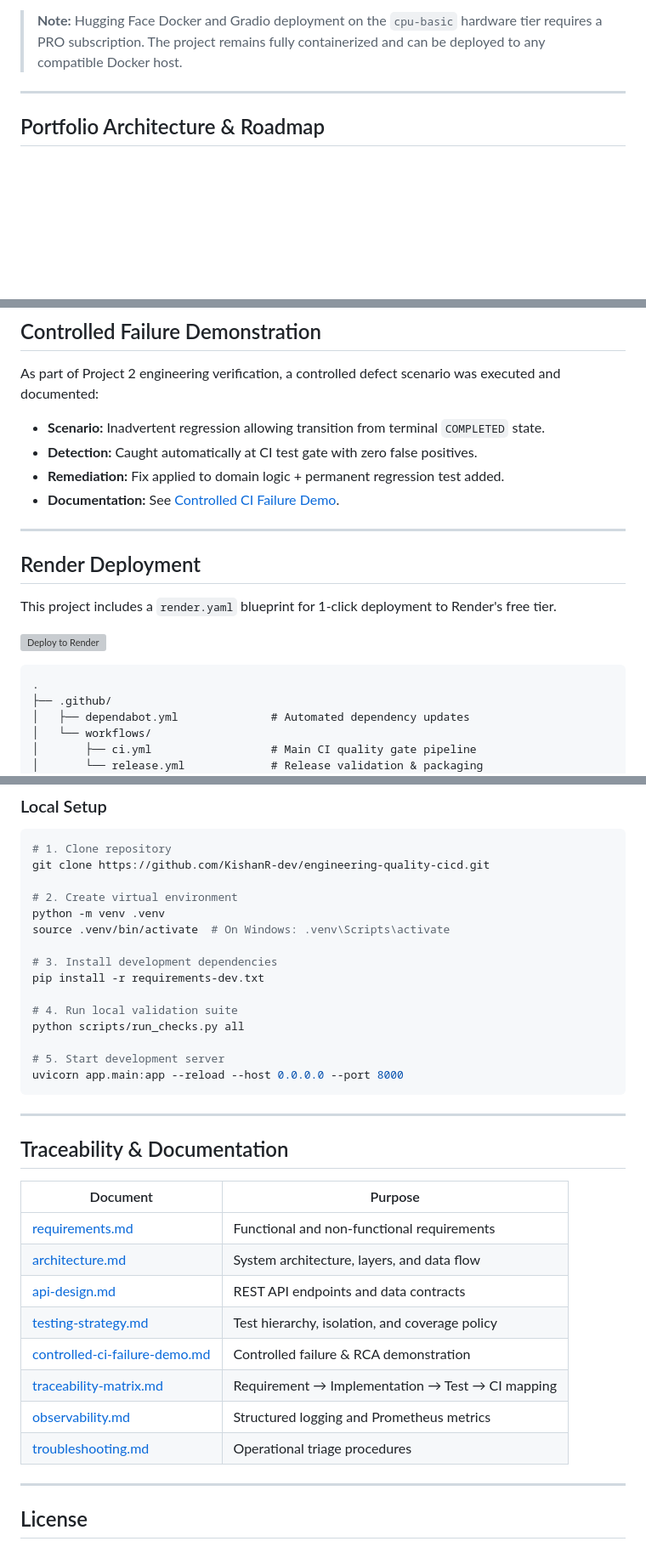
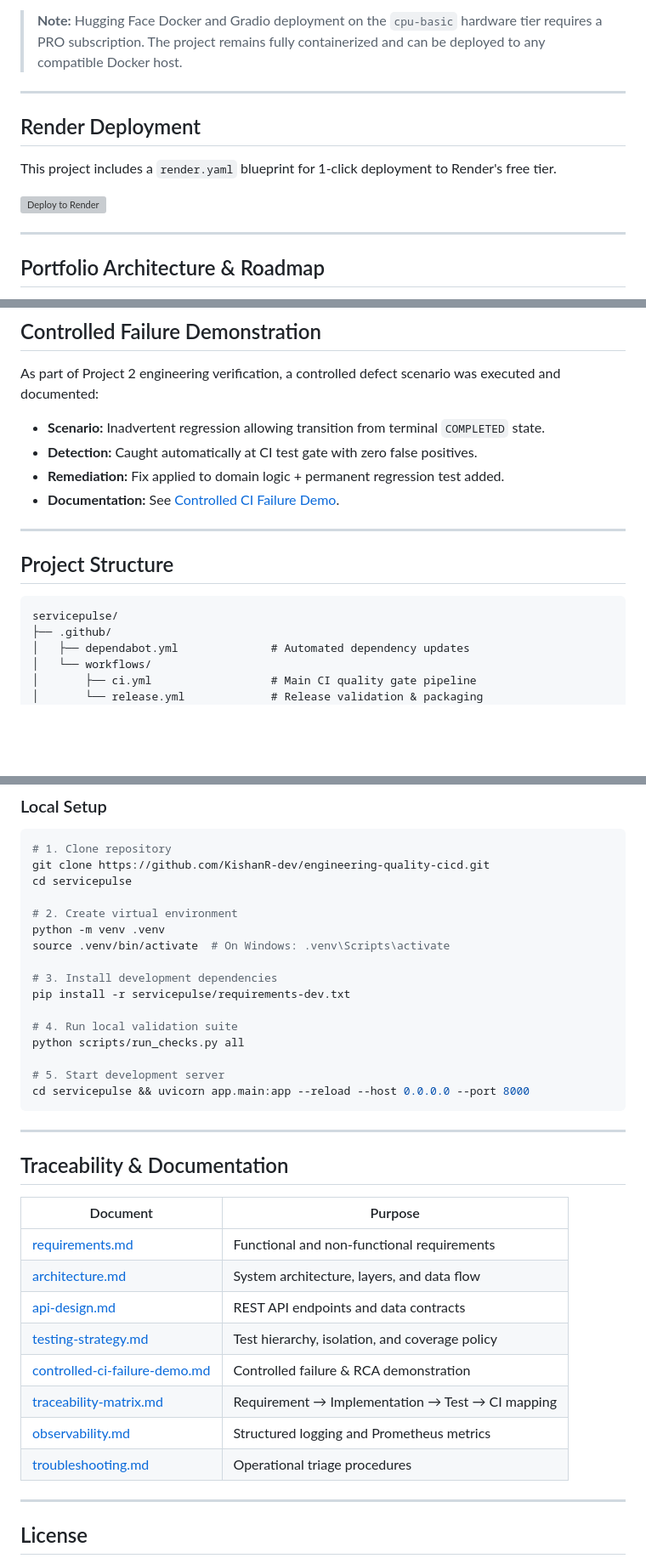
Before and after one commit to KishanR-dev/engineering-quality-cicd, a Markdown page: README.md, 3 parts joined by grey strips. Shown at 85% size. GitHub-like rendering; blank space fills up the shorter version; grey boxes are pictures that could not be loaded.

Commit message:
docs: restore accurate servicepulse structure paths in README Co-Authored-By: Claude Code <noreply@anthropic.com>

````diff
--- a/README.md
+++ b/README.md
@@ -16,6 +16,14 @@
 🔗 **[Live Demo State: Unavailable]** · 📖 **[API Documentation](/api/v1/docs)**
 
 > **Note:** Hugging Face Docker and Gradio deployment on the `cpu-basic` hardware tier requires a PRO subscription. The project remains fully containerized and can be deployed to any compatible Docker host.
+
+---
+
+## Render Deployment
+
+This project includes a `render.yaml` blueprint for 1-click deployment to Render's free tier.
+
+[![Deploy to Render](https://render.com/images/deploy-to-render-button.svg)](https://render.com/deploy?repo=https://github.com/KishanR-dev/engineering-quality-cicd)
 
 ---
 
@@ -181,15 +189,10 @@ As part of Project 2 engineering verification, a controlled defect scenario was
 
 ---
 
-## Render Deployment
-
-This project includes a `render.yaml` blueprint for 1-click deployment to Render's free tier.
-
-[![Deploy to Render](https://render.com/images/deploy-to-render-button.svg)](https://render.com/deploy?repo=https://github.com/KishanR-dev/engineering-quality-cicd)
-
+## Project Structure
 
 ```text
-.
+servicepulse/
 ├── .github/
 │   ├── dependabot.yml              # Automated dependency updates
 │   └── workflows/
@@ -226,19 +229,20 @@ This project includes a `render.yaml` blueprint for 1-click deployment to Render
 ```bash
 # 1. Clone repository
 git clone https://github.com/KishanR-dev/engineering-quality-cicd.git
+cd servicepulse
 
 # 2. Create virtual environment
 python -m venv .venv
 source .venv/bin/activate  # On Windows: .venv\Scripts\activate
 
 # 3. Install development dependencies
-pip install -r requirements-dev.txt
+pip install -r servicepulse/requirements-dev.txt
 
 # 4. Run local validation suite
 python scripts/run_checks.py all
 
 # 5. Start development server
-uvicorn app.main:app --reload --host 0.0.0.0 --port 8000
+cd servicepulse && uvicorn app.main:app --reload --host 0.0.0.0 --port 8000
 ```
 
 ---
````
Also changed, not shown: other parts of README.md (+9 -9 lines).
